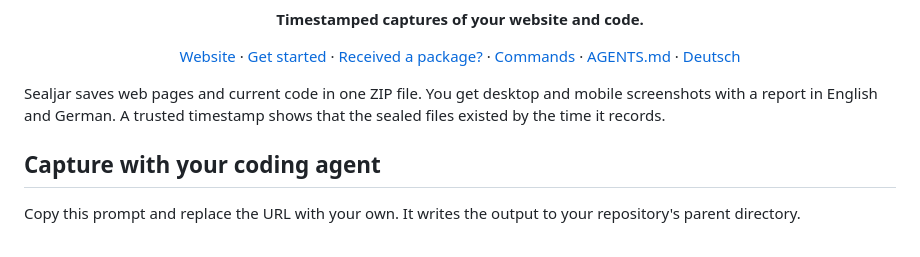
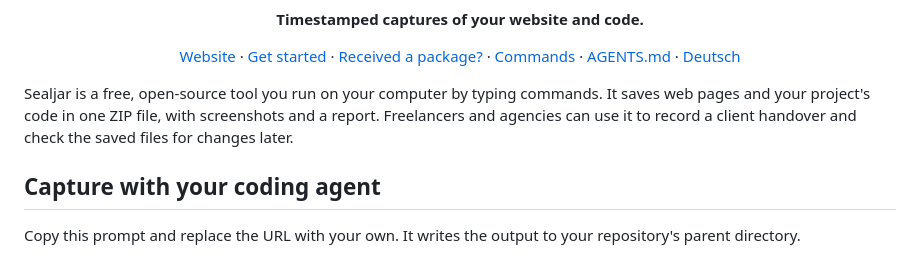
Before and after one commit to vincentsch/sealjar, a Markdown page: README.md, the part around the change. Drawn GitHub-style.

Commit message:
Explain Sealjar before the setup steps

```diff
--- a/README.md
+++ b/README.md
@@ -14,9 +14,10 @@
   <a href="docs/de/abnahme.md">Deutsch</a>
 </p>
 
-Sealjar saves web pages and current code in one ZIP file. You get desktop and mobile
-screenshots with a report in English and German. A trusted timestamp shows that the
-sealed files existed by the time it records.
+Sealjar is a free, open-source tool you run on your computer by typing commands.
+It saves web pages and your project's code in one ZIP file, with screenshots and a
+report. Freelancers and agencies can use it to record a client handover and check
+the saved files for changes later.
 
 ## Capture with your coding agent
 
```
Also changed, not shown: docs/quickstart.md (+8 -3 lines).
